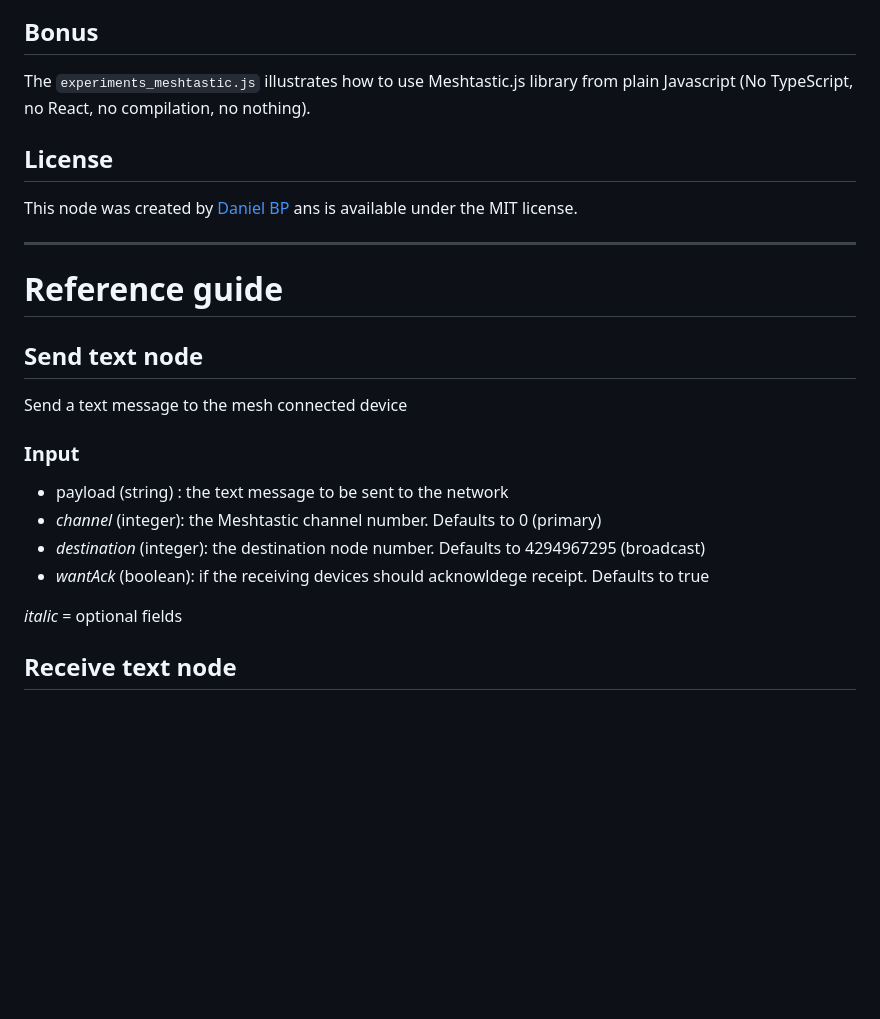
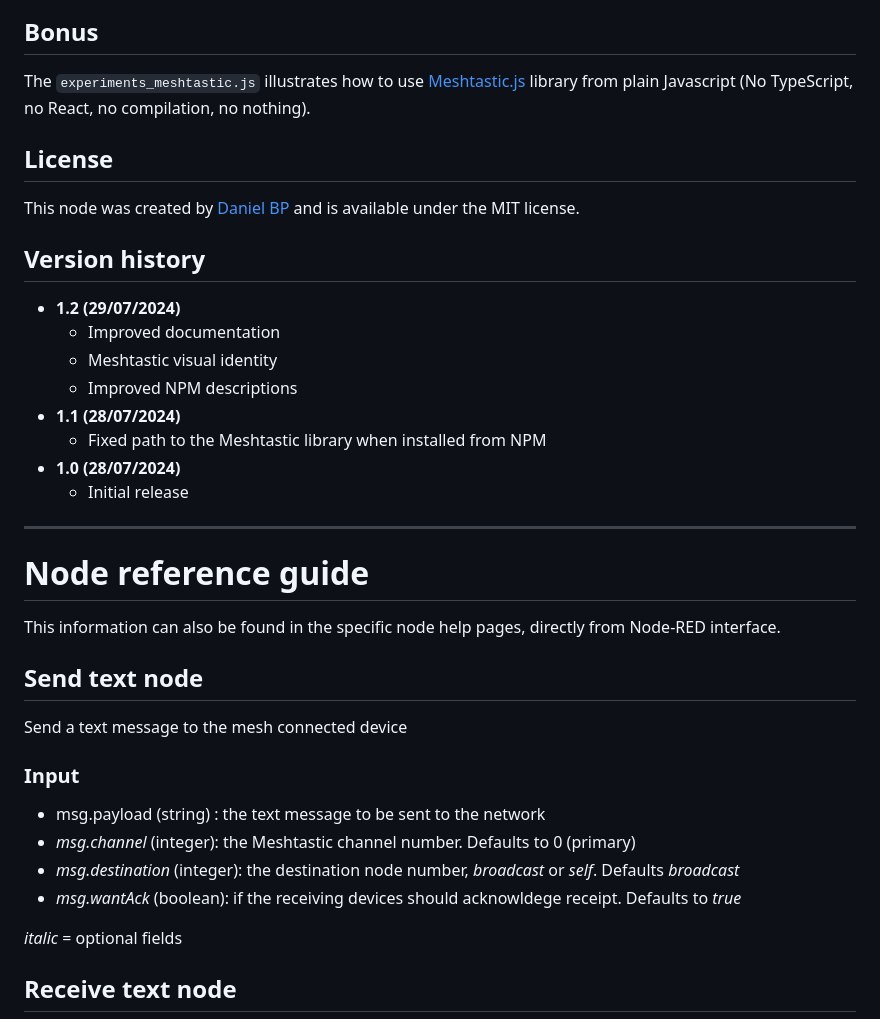
Before and after one commit to danpeig/node-red-meshtastic-msg, a Markdown page: README.md, the part around the change printed below. Rendered like a GitHub page; blank space fills up the shorter version.

```diff
--- a/README.md
+++ b/README.md
@@ -35,22 +36,34 @@ An example flow with the acceptable input message formats can be found in the `e
 ![Example flow](resources/flow_example.png "Example flow")
 
 ## Bonus
-The `experiments_meshtastic.js` illustrates how to use Meshtastic.js library from plain Javascript (No TypeScript, no React, no compilation, no nothing).
+The `experiments_meshtastic.js` illustrates how to use [Meshtastic.js](https://js.meshtastic.org/) library from plain Javascript (No TypeScript, no React, no compilation, no nothing).
 
 ## License
-This node was created by [Daniel BP](http://www.danbp.org) ans is available under the MIT license.
+This node was created by [Daniel BP](http://www.danbp.org) and is available under the MIT license.
+
+## Version history
+- **1.2 (29/07/2024)**
+    - Improved documentation
+    - Meshtastic visual identity
+    - Improved NPM descriptions
+- **1.1 (28/07/2024)**
+    - Fixed path to the Meshtastic library when installed from NPM
+- **1.0 (28/07/2024)**
+    - Initial release
 
 ----
-# Reference guide
+# Node reference guide
+
+This information can also be found in the specific node help pages, directly from Node-RED interface.
 
 ## Send text node
 Send a text message to the mesh connected device
 
 ### Input
-- payload (string) :  the text message to be sent to the network
-- *channel* (integer):  the Meshtastic channel number. Defaults to 0 (primary)
-- *destination* (integer):  the destination node number. Defaults to 4294967295 (broadcast)
-- *wantAck* (boolean):  if the receiving devices should acknowldege receipt. Defaults to true
+- msg.payload (string) :  the text message to be sent to the network
+- *msg.channel* (integer):  the Meshtastic channel number. Defaults to 0 (primary)
+- *msg.destination* (integer):  the destination node number, *broadcast* or *self*. Defaults *broadcast*
+- *msg.wantAck* (boolean):  if the receiving devices should acknowldege receipt. Defaults to *true*
 
 *italic* = optional fields
 
```
Also changed, not shown: other parts of README.md (+27 -26 lines).
